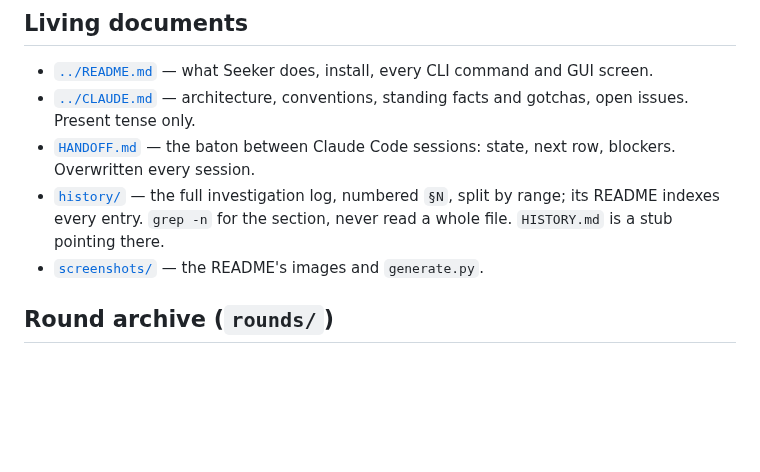
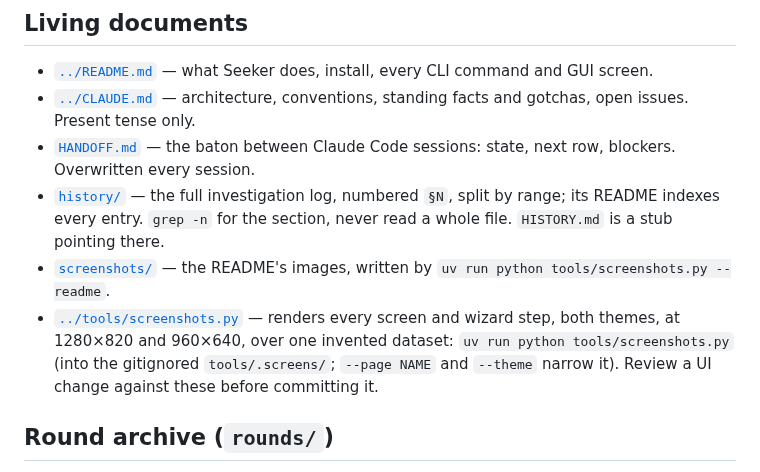
Before and after one commit to KristiyanDDimitrov/Seeker, a Markdown page: docs/README.md, the part around the change. Rendered like a GitHub page; blank space fills up the shorter version.

```diff
--- a/docs/README.md
+++ b/docs/README.md
@@ -14,7 +14,13 @@ Every document in the repository, then where to start.
   numbered `§N`, split by range; its README indexes every entry.
   `grep -n` for the section, never read a whole file.
   `HISTORY.md` is a stub pointing there.
-- [`screenshots/`](screenshots/) — the README's images and `generate.py`.
+- [`screenshots/`](screenshots/) — the README's images, written by
+  `uv run python tools/screenshots.py --readme`.
+- [`../tools/screenshots.py`](../tools/screenshots.py) — renders every
+  screen and wizard step, both themes, at 1280×820 and 960×640, over
+  one invented dataset: `uv run python tools/screenshots.py` (into the
+  gitignored `tools/.screens/`; `--page NAME` and `--theme` narrow it).
+  Review a UI change against these before committing it.
 
 ## Round archive (`rounds/`)
 
```
Also changed, not shown: docs/screenshots/dashboard-dark.png, docs/screenshots/dashboard-light.png, docs/screenshots/duplicates.png, docs/screenshots/library-dark.png, docs/screenshots/review.png, 6 other files.
